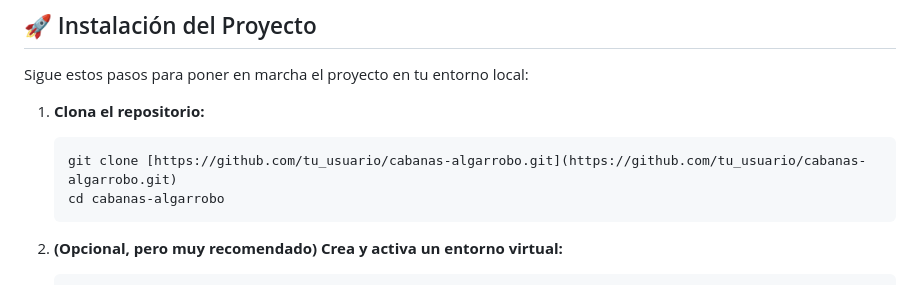
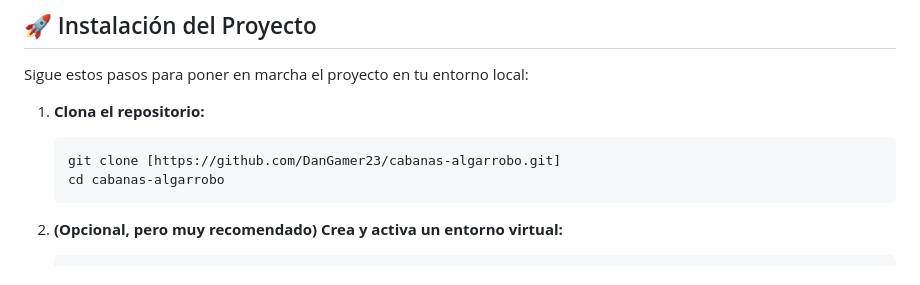
Before and after one commit to DanGamer23/cabanas-algarrobo, a Markdown page: README.md, the part around the change. Drawn GitHub-style.

Commit message:
añadido readme

````diff
--- a/README.md
+++ b/README.md
@@ -43,7 +43,7 @@ Sigue estos pasos para poner en marcha el proyecto en tu entorno local:
 
 1.  **Clona el repositorio:**
     ```bash
-    git clone [https://github.com/tu_usuario/cabanas-algarrobo.git](https://github.com/tu_usuario/cabanas-algarrobo.git)
+    git clone [https://github.com/DanGamer23/cabanas-algarrobo.git]
     cd cabanas-algarrobo
     ```
 
````
